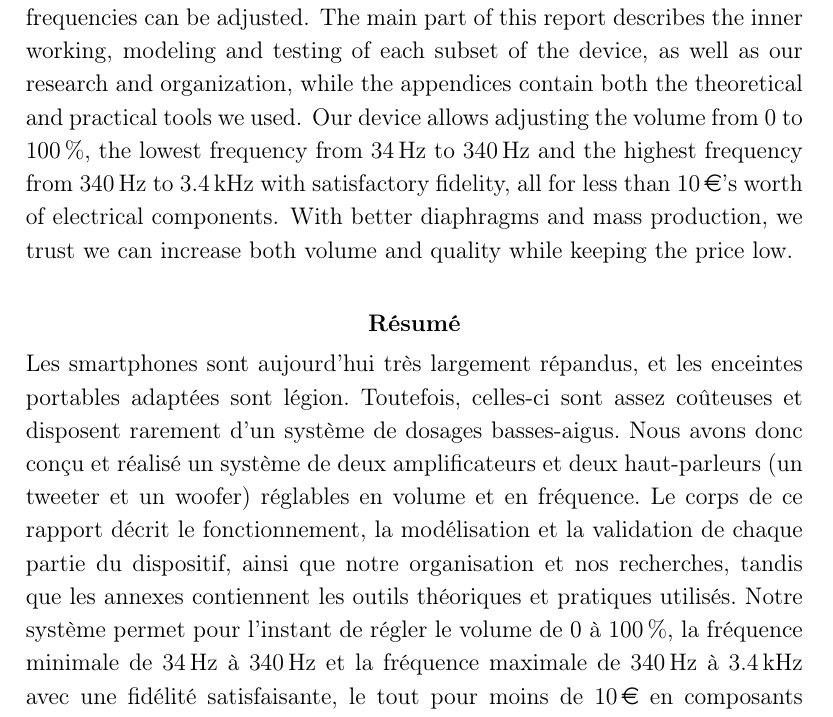
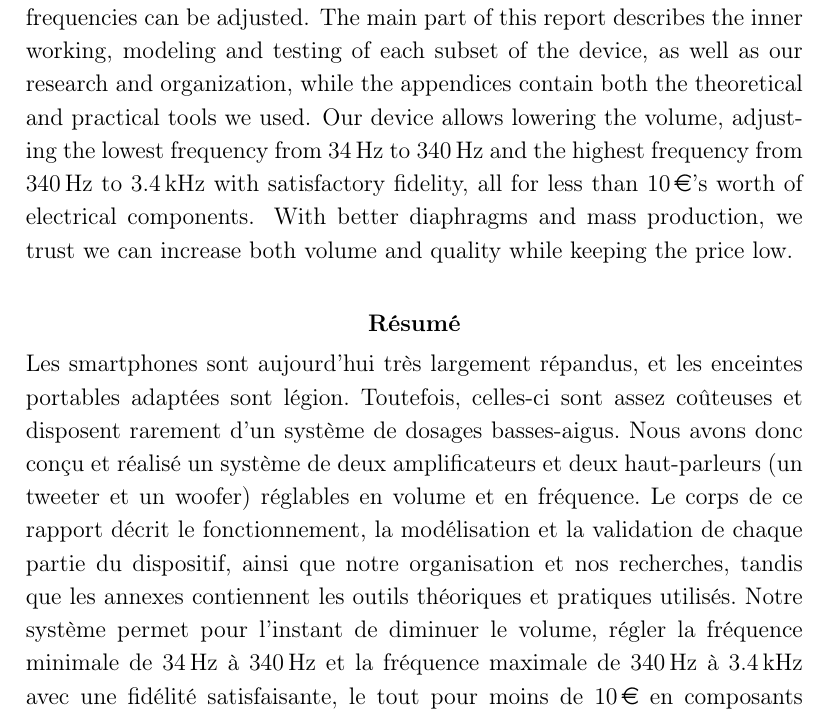
Before and after one commit to vlecomte/rapport-q2, a LaTeX document (var/abstract.tex, which reads top/abstract.tex): part of page 2 of 2, cut so that both start at the same text. Compiled offline with pdfLaTeX.

Commit message:
Ajustement de volume

```diff
--- a/top/abstract.tex
+++ b/top/abstract.tex
@@ -18,8 +18,8 @@
     as well as our research and organization, while
     the appendices contain both the theoretical and practical
     tools we used.
-    Our device allows adjusting the volume from 0 to 100\,\%,
-    the lowest frequency from $34\,\hertz$ to $340\,\hertz$ and
+    Our device allows lowering the volume,
+    adjusting the lowest frequency from $34\,\hertz$ to $340\,\hertz$ and
     the highest frequency from $340\,\hertz$ to $3.4\,\kilo\hertz$
     with satisfactory fidelity, all for less than 10\,\euro{}'s
     worth of electrical components.
@@ -66,8 +66,9 @@
     et la validation de chaque partie du dispositif,
     ainsi que notre organisation et nos recherches, tandis que
     les annexes contiennent les outils théoriques et pratiques utilisés.
-    Notre système permet pour l'instant de régler le volume
-    de 0 à $100\,\%$, la fréquence minimale de $34\,\hertz$ à $340\,\hertz$
+    Notre système permet pour l'instant de diminuer le volume,
+    régler
+    la fréquence minimale de $34\,\hertz$ à $340\,\hertz$
     et la fréquence maximale de $340\,\hertz$ à $3.4\,\kilo\hertz$
     avec une fidélité satisfaisante, le tout pour moins de 10\,\euro{}
     en composants électroniques.
```
